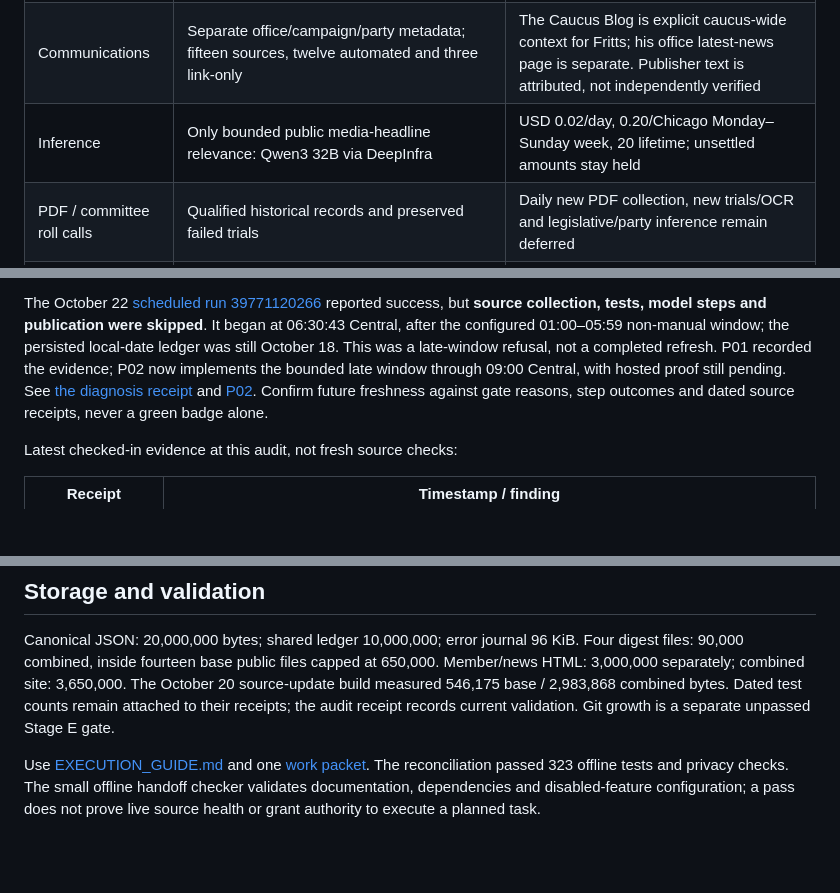
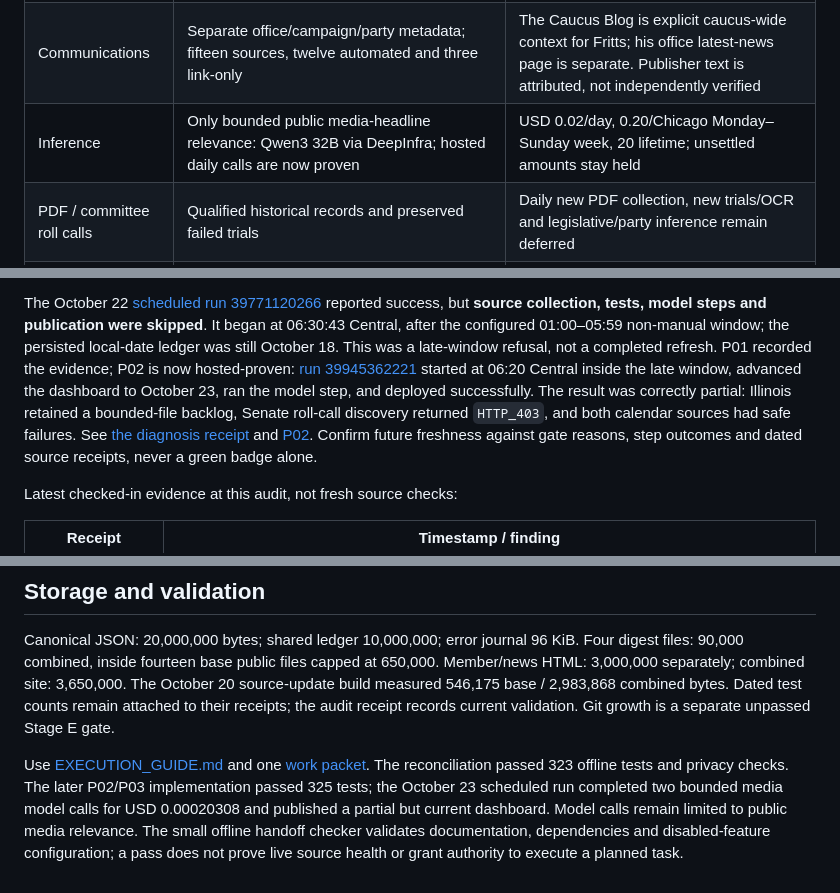
Before and after one commit to pl-home/illinois-civic-tracker, a Markdown page: docs/CURRENT_STATUS.md, 3 parts joined by grey strips. Rendered like a GitHub page; blank space fills up the shorter version.

```diff
--- a/docs/CURRENT_STATUS.md
+++ b/docs/CURRENT_STATUS.md
@@ -14,7 +14,7 @@ findings, checkpoints or trial instructions. [Documentation index](DOCUMENTATION
 | Stage D preview | HTML, text, selection JSON and CSS from accepted data; ten-day opportunities; quiet/partial health | Owner has not approved delivery. No sender, reservation ledger or weekly job is implemented |
 | Member browsing | 25 activity entries per page; separate undated relationships; member news five per page within 200 days | Homepage news remains three within 90 days; up to 100 screened records/member; not complete tenure or article coverage |
 | Communications | Separate office/campaign/party metadata; fifteen sources, twelve automated and three link-only | The Caucus Blog is explicit caucus-wide context for Fritts; his office latest-news page is separate. Publisher text is attributed, not independently verified |
-| Inference | Only bounded public media-headline relevance: Qwen3 32B via DeepInfra | USD 0.02/day, 0.20/Chicago Monday–Sunday week, 20 lifetime; unsettled amounts stay held |
+| Inference | Only bounded public media-headline relevance: Qwen3 32B via DeepInfra; hosted daily calls are now proven | USD 0.02/day, 0.20/Chicago Monday–Sunday week, 20 lifetime; unsettled amounts stay held |
 | PDF / committee roll calls | Qualified historical records and preserved failed trials | Daily new PDF collection, new trials/OCR and legislative/party inference remain deferred |
 | Stage E / M2–M6 | Planning and some display slices only | Storage simulation, correction coverage, rollover, semantic rewrites, deeper federal history and private contact packets remain incomplete |
 
@@ -36,9 +36,13 @@ reported success, but **source collection, tests, model steps and publication
 were skipped**. It began at 06:30:43 Central, after the configured 01:00–05:59
 non-manual window; the persisted local-date ledger was still October 18. This
 was a late-window refusal, not a completed refresh. P01 recorded the evidence;
-P02 now implements the bounded late window through 09:00 Central, with hosted
-proof still pending. See [the diagnosis receipt](evidence/daily-delay-diagnosis.json)
-and [P02](WORK_PACKETS.md#p02-bounded-delayed-run-observability-and-repair).
+P02 is now hosted-proven: [run 39945362221](https://github.com/pl-home/illinois-civic-tracker/actions/runs/39945362221)
+started at 06:20 Central inside the late window, advanced the dashboard to
+October 23, ran the model step, and deployed successfully. The result was
+correctly partial: Illinois retained a bounded-file backlog, Senate roll-call
+discovery returned `HTTP_403`, and both calendar sources had safe failures.
+See [the diagnosis receipt](evidence/daily-delay-diagnosis.json) and
+[P02](WORK_PACKETS.md#p02-bounded-delayed-run-observability-and-repair).
 Confirm future freshness against gate reasons, step outcomes and dated source
 receipts, never a green badge alone.
 
@@ -83,7 +87,10 @@ bytes. Dated test counts remain attached to their receipts; the audit receipt
 records current validation. Git growth is a separate unpassed Stage E gate.
 
 Use [EXECUTION_GUIDE.md](EXECUTION_GUIDE.md) and one [work packet](WORK_PACKETS.md).
-The reconciliation passed 323 offline tests and privacy checks.
+The reconciliation passed 323 offline tests and privacy checks. The later P02/P03
+implementation passed 325 tests; the October 23 scheduled run completed two
+bounded media model calls for USD 0.00020308 and published a partial but current
+dashboard. Model calls remain limited to public media relevance.
 The small offline handoff checker validates documentation, dependencies and
 disabled-feature configuration; a pass does not prove live source health or
 grant authority to execute a planned task.
```
Also changed, not shown: docs/MEDIA_REPORTS.md (+11 -0 lines), docs/WORK_PACKETS.md (+6 -6 lines).
